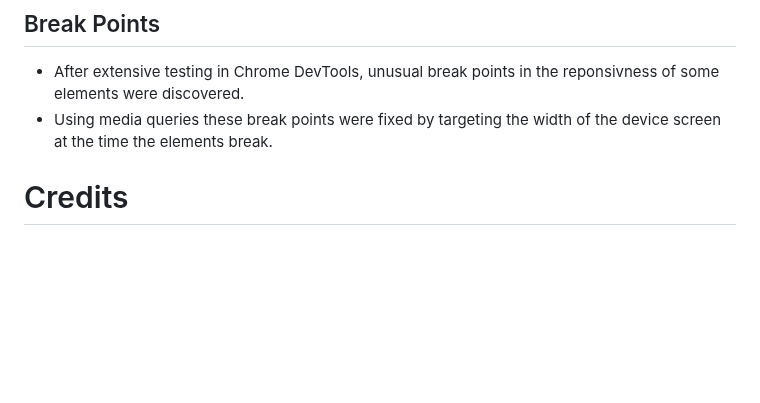
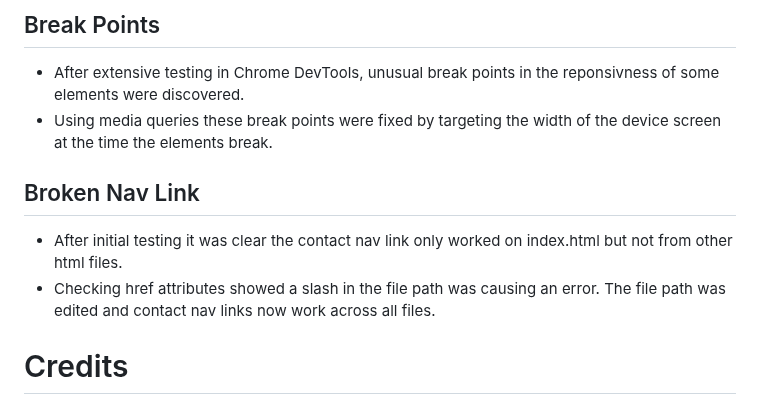
Before and after one commit to davidcoreh/Lifes-Edge-Repository, a Markdown page: README.md, the part around the change. GitHub-like rendering; blank space fills up the shorter version.

Commit message:
Add additional info to bugs and fixes section in README.md file

```diff
--- a/README.md
+++ b/README.md
@@ -109,6 +109,10 @@
 - After extensive testing in Chrome DevTools, unusual break points in the reponsivness of some elements were discovered.
 - Using media queries these break points were fixed by targeting the width of the device screen at the time the elements break.
 
+## Broken Nav Link
+- After initial testing it was clear the contact nav link only worked on index.html but not from other html files.
+- Checking href attributes showed a slash in the file path was causing an error. The file path was edited and contact nav links now work across all files.
+
 <!-- Credits -->
 # Credits
 - Parts of the code for home-page image zoom animation were taken from Code Institutes - Love Running.
```
